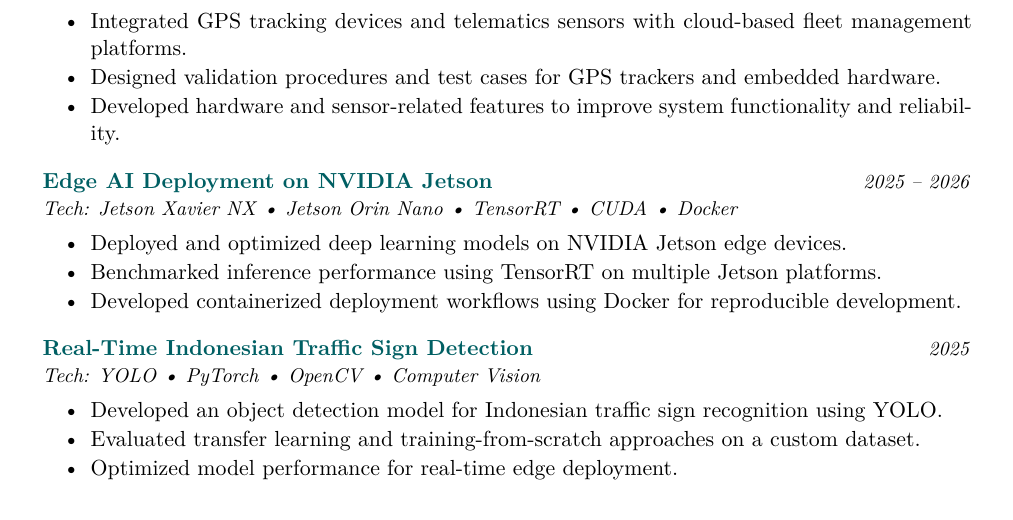
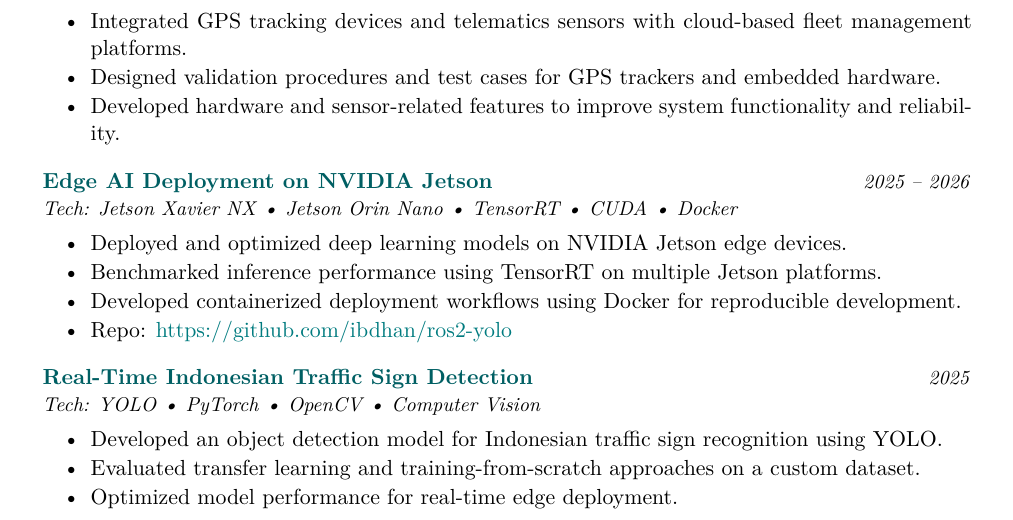
Before and after one commit to ibdhan/latex-professional-cv, a LaTeX document (main.tex, which reads content.tex): part of page 2 of 3, cut so that both start at the same text. Compiled offline with pdfLaTeX.

Commit message:
Add repository link to project experience and update document formatting

```diff
--- a/content.tex
+++ b/content.tex
@@ -208,6 +208,7 @@
             \item Deployed and optimized deep learning models on NVIDIA Jetson edge devices.
             \item Benchmarked inference performance using TensorRT on multiple Jetson platforms.
             \item Developed containerized deployment workflows using Docker for reproducible development.
+            \item Repo: \href{https://github.com/ibdhan/ros2-yolo}{https://github.com/ibdhan/ros2-yolo}
         \end{itemize}
     }
 
```
Also changed, not shown: main.pdf.
